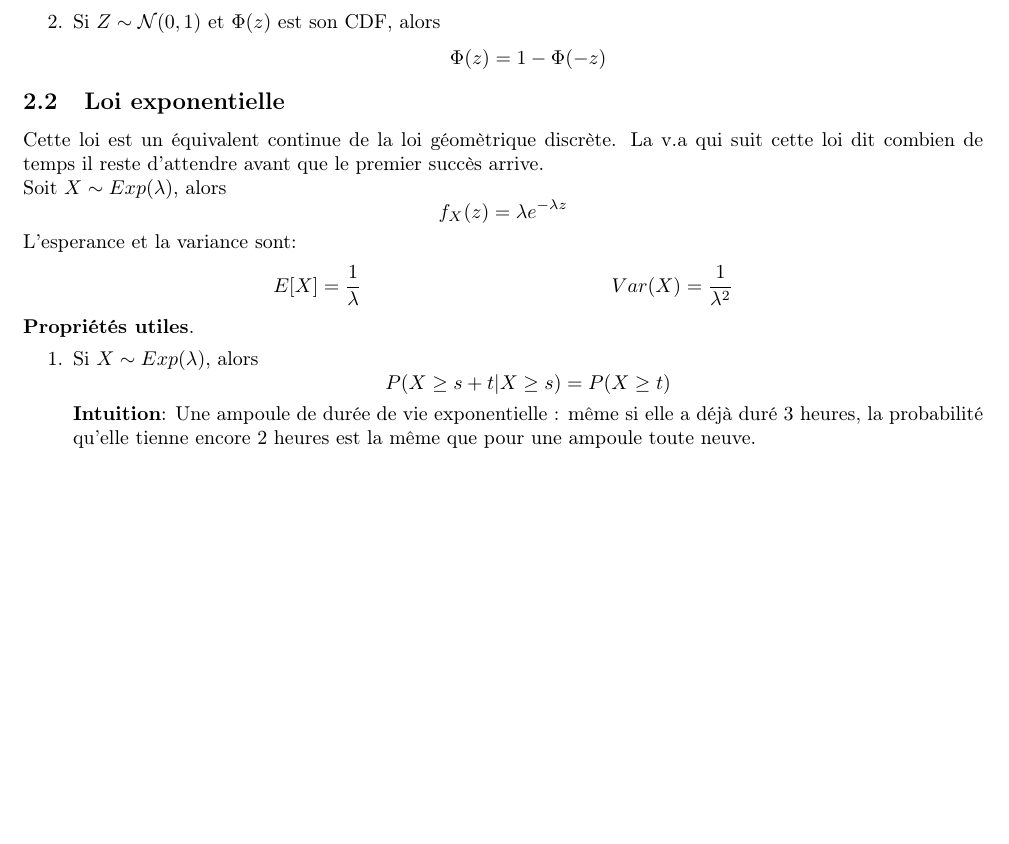
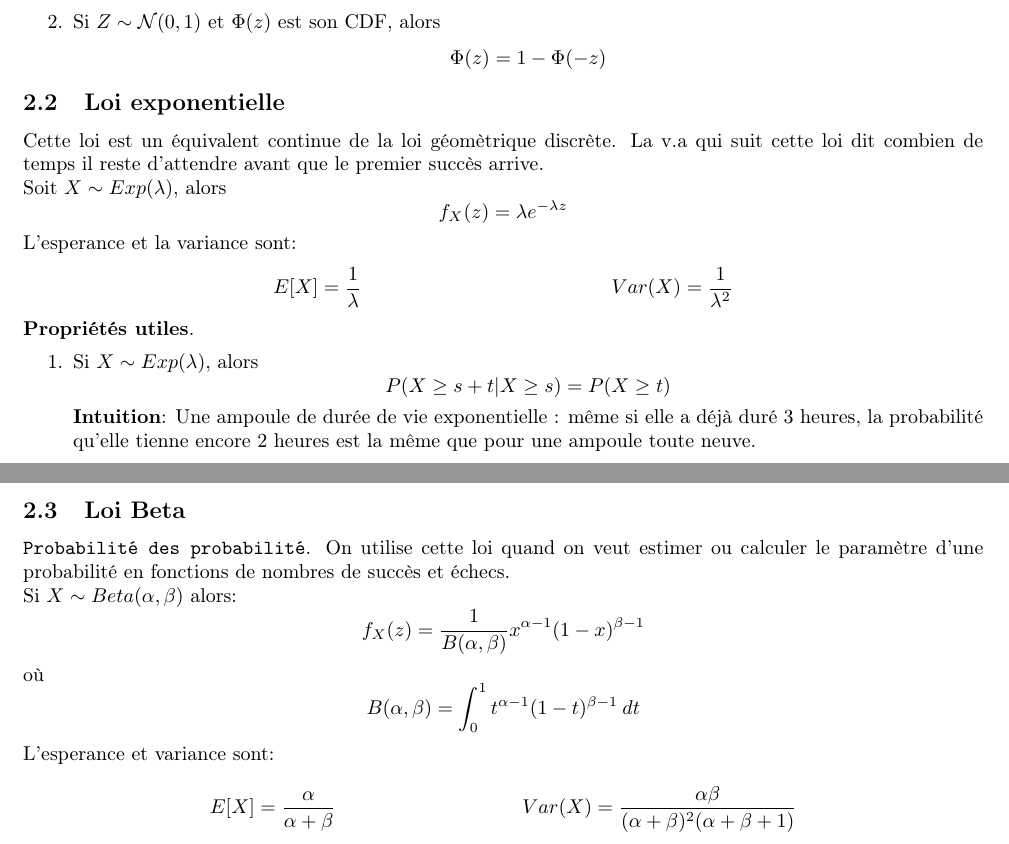
Before and after one commit to DobbiKov/semester5-lecture-notes, a LaTeX document (probas/cheatsheet.tex): part of the page before the commit and two parts of pages 1 and 2 of 2 after it, the two joined at a grey line, cut so that both start at the same text, the shorter picture padded with empty space. Compiled offline with pdfLaTeX.

Commit message:
added beta distribution

```diff
--- a/probas/cheatsheet.tex
+++ b/probas/cheatsheet.tex
@@ -113,4 +113,23 @@ L'esperance et la variance sont:
         même si elle a déjà duré 3 heures, la probabilité qu’elle tienne
         encore 2 heures est la même que pour une ampoule toute neuve.
 \end{enumerate}
+
+\subsection{Loi Beta}
+\texttt{Probabilité des probabilité}. On utilise cette loi quand on veut
+estimer ou calculer le paramètre d'une probabilité en fonctions de nombres de
+succès et échecs.
+
+Si $X \sim Beta(\alpha, \beta)$ alors:
+\[
+    f_X(z) = \frac{1}{B(\alpha, \beta)}x^{\alpha-1}(1 - x)^{\beta - 1}
+\]
+où
+\[
+    B(\alpha, \beta) = \int_{{0}}^{{1}} {t^{\alpha-1} (1-t)^{\beta - 1}} \: d{t} {}
+\]
+
+L'esperance et variance sont:
+ \begin{align*}
+     E[X] = \frac{\alpha}{\alpha + \beta} & & Var(X) = \frac{\alpha \beta}{(\alpha + \beta)^2 (\alpha + \beta + 1)}
+\end{align*}
 \end{document}
```
